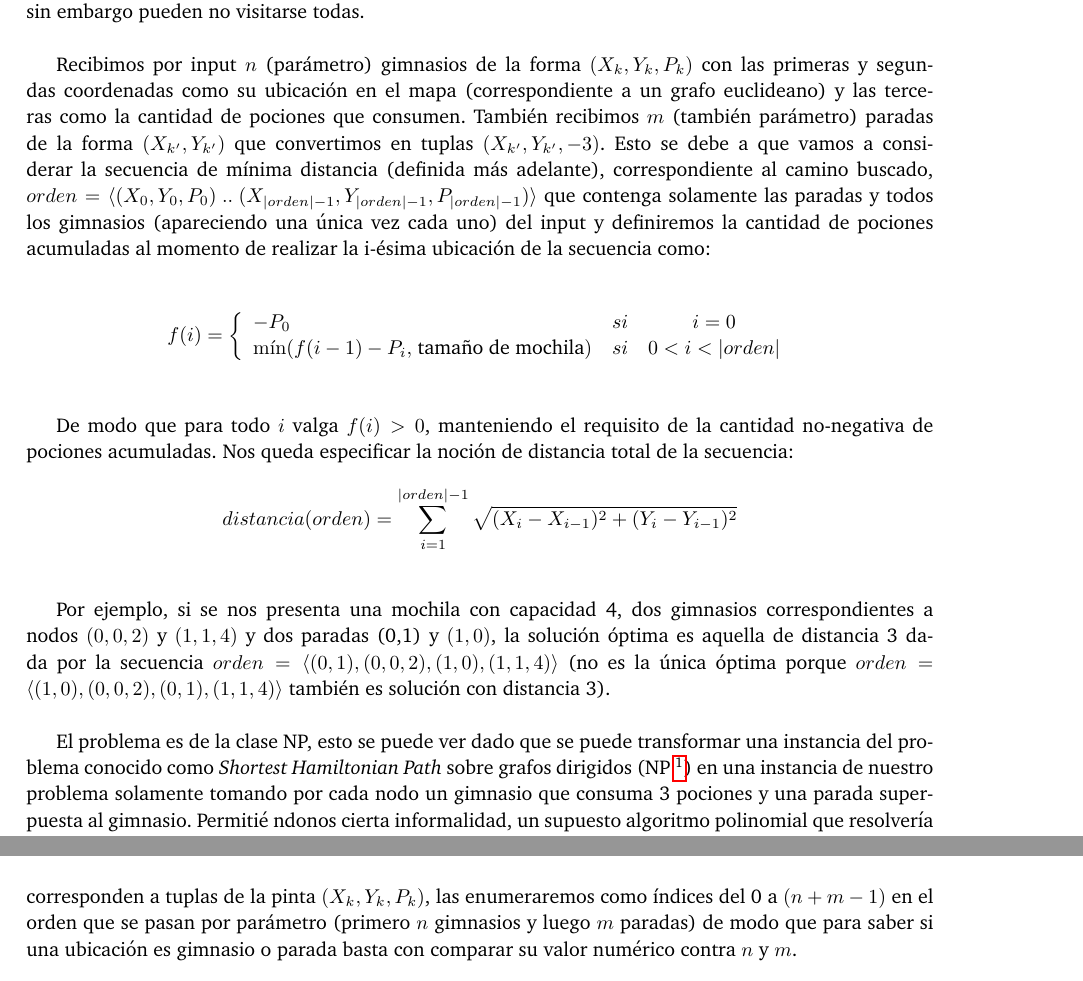
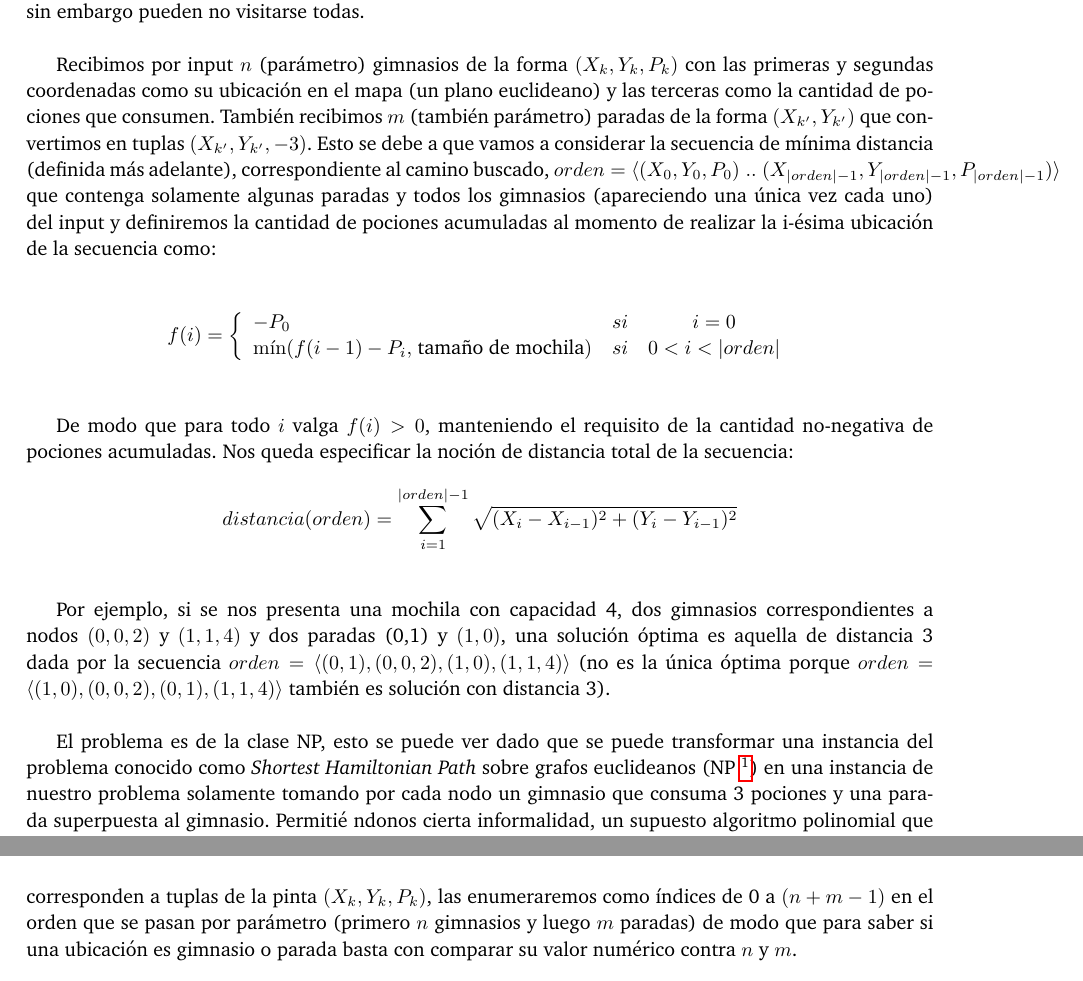
Before and after one commit to ABorgna/algo3, a LaTeX document (tp3/doc/informe.tex, which reads tp3/doc/secciones/intro.tex): two parts of pages 3 and 4 of 12, joined at a grey line, cut so that both start at the same text. Compiled offline with pdfLaTeX.

Commit message:
detalles en el informe

```diff
--- a/tp3/doc/secciones/intro.tex
+++ b/tp3/doc/secciones/intro.tex
@@ -2,7 +2,7 @@
     El problema del cual nos ocuparemos en este trabajo se presenta desde el siguiente contexto narrativo: queremos encontrar el tiempo mínimo para recorrer un conjunto de ubicaciones en un mapa (que llamaremos \emph{gimnasios}) pero manteniendo una cantidad no-negativa de ciertos objetos (\emph{pociones}) que disminuyen cada vez que recorremos un gimnasio. La cantidad de pociones presentes estará en todo momento acotada por una constante que consideraremos el \emph{tamaño de mochila}. Las pociones se recargan de a 3 unidades (si la recarga supera el tamaño de la mochila, el valor final será el tope mismo de la mochila) visitando ubicaciones que llamaremos \emph{paradas} y no pueden visitarse cada una más de una vez, sin embargo pueden no visitarse todas.
     \\
 
-    Recibimos por input $n$ (parámetro) gimnasios de la forma $(X_k, Y_k, P_k)$ con las primeras y segundas coordenadas como su ubicación en el mapa (correspondiente a un grafo euclideano) y las terceras como la cantidad de pociones que consumen. También recibimos $m$ (también parámetro) paradas de la forma $(X_{k'}, Y_{k'})$ que convertimos en tuplas $(X_{k'}, Y_{k'}, -3)$. Esto se debe a que vamos a considerar la secuencia de mínima distancia (definida más adelante), correspondiente al camino buscado, $orden = \langle {(X_0, Y_0, P_0)\ ..\ (X_{|orden|-1}, Y_{|orden|-1}, P_{|orden|-1})} \rangle$ que contenga solamente las paradas y todos los gimnasios (apareciendo una única vez cada uno) del input y definiremos la cantidad de pociones acumuladas al momento de realizar la i-ésima ubicación de la secuencia como:
+    Recibimos por input $n$ (parámetro) gimnasios de la forma $(X_k, Y_k, P_k)$ con las primeras y segundas coordenadas como su ubicación en el mapa (un plano euclideano) y las terceras como la cantidad de pociones que consumen. También recibimos $m$ (también parámetro) paradas de la forma $(X_{k'}, Y_{k'})$ que convertimos en tuplas $(X_{k'}, Y_{k'}, -3)$. Esto se debe a que vamos a considerar la secuencia de mínima distancia (definida más adelante), correspondiente al camino buscado, $orden = \langle {(X_0, Y_0, P_0)\ ..\ (X_{|orden|-1}, Y_{|orden|-1}, P_{|orden|-1})} \rangle$ que contenga solamente algunas paradas y todos los gimnasios (apareciendo una única vez cada uno) del input y definiremos la cantidad de pociones acumuladas al momento de realizar la i-ésima ubicación de la secuencia como:
     \\
 
     $$f(i)=  \left\{
@@ -19,14 +19,14 @@
    $$ distancia(orden) = \sum_{i=1}^{|orden|-1} \sqrt{(X_i - X_{i-1})^2 + (Y_i - Y_{i-1})^2} $$
    \\
 
-   Por ejemplo, si se nos presenta una mochila con capacidad 4, dos gimnasios correspondientes a nodos $(0,0,2)$ y $(1,1,4)$ y dos paradas (0,1) y $(1,0)$, la solución óptima es aquella de distancia 3 dada por la secuencia $orden =\langle {(0,1), (0,0,2), (1,0), (1,1,4)} \rangle$ (no es la única óptima porque $orden = \langle {(1,0), (0,0,2), (0,1), (1,1,4)} \rangle$ también es solución con distancia 3).
+   Por ejemplo, si se nos presenta una mochila con capacidad 4, dos gimnasios correspondientes a nodos $(0,0,2)$ y $(1,1,4)$ y dos paradas (0,1) y $(1,0)$, una solución óptima es aquella de distancia 3 dada por la secuencia $orden =\langle {(0,1), (0,0,2), (1,0), (1,1,4)} \rangle$ (no es la única óptima porque $orden = \langle {(1,0), (0,0,2), (0,1), (1,1,4)} \rangle$ también es solución con distancia 3).
    \\
 
-   El problema es de la clase NP, esto se puede ver dado que se puede transformar una instancia del problema conocido como \emph{Shortest Hamiltonian Path} sobre grafos dirigidos (NP \footnote{Christos H. Papadimitriou, Computational Complexity, Page 190, Addison-Wesley Publishing Company, Inc.,1994.}) en una instancia de nuestro problema solamente tomando por cada nodo un gimnasio que consuma 3 pociones y una parada superpuesta al gimnasio. Permitié ndonos cierta informalidad, un supuesto algoritmo polinomial que resolvería nuestro problema recorrería de a pares superpuestos dado que, para mantener la cantidad de pociones no-negativa, hay que alternar paradas y gimnasios. Siendo claramente los gimnasios superpuestos a cada una de las paradas la forma óptima de tomar estos gimnasios, porque de lo contrario el camino estaría no solamente pagando la distancia entre gimnasios sino también entre gimnasios y paradas. Que sea de la clase NP implica que los algoritmos necesarios para conseguir una solución exacta al problema son del tipo de los que recorren el espacio de soluciones del problema buscando el orden apropiado para las ubicaciones. Mencionaremos más sobre esto en la sección correspondiente a dichas implementaciones.
+   El problema es de la clase NP, esto se puede ver dado que se puede transformar una instancia del problema conocido como \emph{Shortest Hamiltonian Path} sobre grafos euclideanos (NP \footnote{Christos H. Papadimitriou, Computational Complexity, Page 190, Addison-Wesley Publishing Company, Inc.,1994.}) en una instancia de nuestro problema solamente tomando por cada nodo un gimnasio que consuma 3 pociones y una parada superpuesta al gimnasio. Permitié ndonos cierta informalidad, un supuesto algoritmo polinomial que resolvería nuestro problema recorrería de a pares superpuestos dado que, para mantener la cantidad de pociones no-negativa, hay que alternar paradas y gimnasios. Siendo claramente los gimnasios superpuestos a cada una de las paradas la forma óptima de tomar estos gimnasios, porque de lo contrario el camino estaría no solamente pagando la distancia entre gimnasios sino también entre gimnasios y paradas. Que sea de la clase NP implica que los algoritmos necesarios para conseguir una solución exacta al problema son del tipo de los que recorren el espacio de soluciones del problema buscando el orden apropiado para las ubicaciones. Mencionaremos más sobre esto en la sección correspondiente a dichas implementaciones.
 
    \subsection{Funciones auxiliares recurrentes y representación del grafo mapa}
 
-   Antes de proceder específicamente sobre las implementaciones es conveniente explicar cómo representamos y tratamos las ubicaciones del mapa del problema. Si bien, como dijimos, las ubicaciones se corresponden a tuplas de la pinta $(X_k, Y_k, P_k)$, las enumeraremos como índices del 0 a $(n + m - 1)$ en el orden que se pasan por parámetro (primero $n$ gimnasios y luego $m$ paradas) de modo que para saber si una ubicación es gimnasio o parada basta con comparar su valor numérico contra $n$ y $m$.
+   Antes de proceder específicamente sobre las implementaciones es conveniente explicar cómo representamos y tratamos las ubicaciones del mapa del problema. Si bien, como dijimos, las ubicaciones se corresponden a tuplas de la pinta $(X_k, Y_k, P_k)$, las enumeraremos como índices de 0 a $(n + m - 1)$ en el orden que se pasan por parámetro (primero $n$ gimnasios y luego $m$ paradas) de modo que para saber si una ubicación es gimnasio o parada basta con comparar su valor numérico contra $n$ y $m$.
    \\
 
    De esta manera, el grafo que sobre el cual trabajaremos consiste en dos secuencias de nodos $(X, Y, P)$ para gimnasios y paradas (el índice número $i$ es el nodo gimnasio i-ésimo o la parada (i-n)-ésima).
```
Also changed, not shown: tp3/doc/secciones/exacto.tex (+2 -2 lines), tp3/doc/secciones/greedy.tex (+1 -1 lines).
